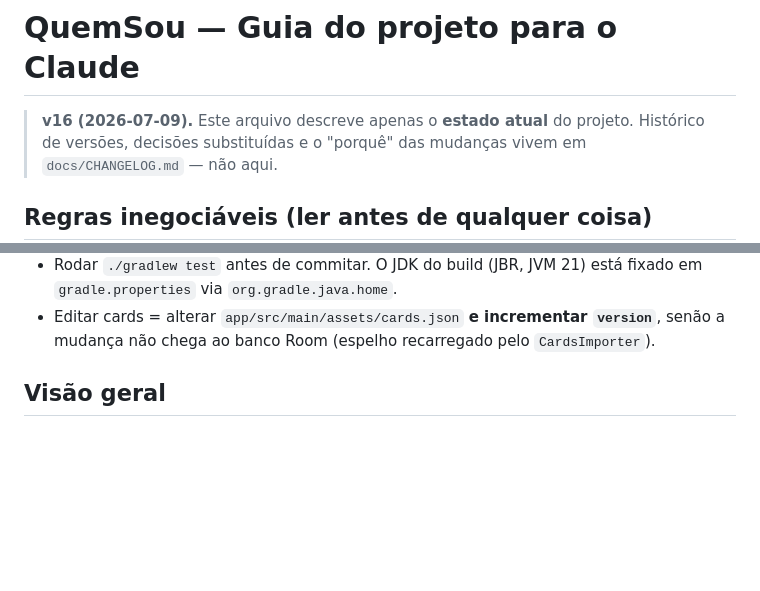
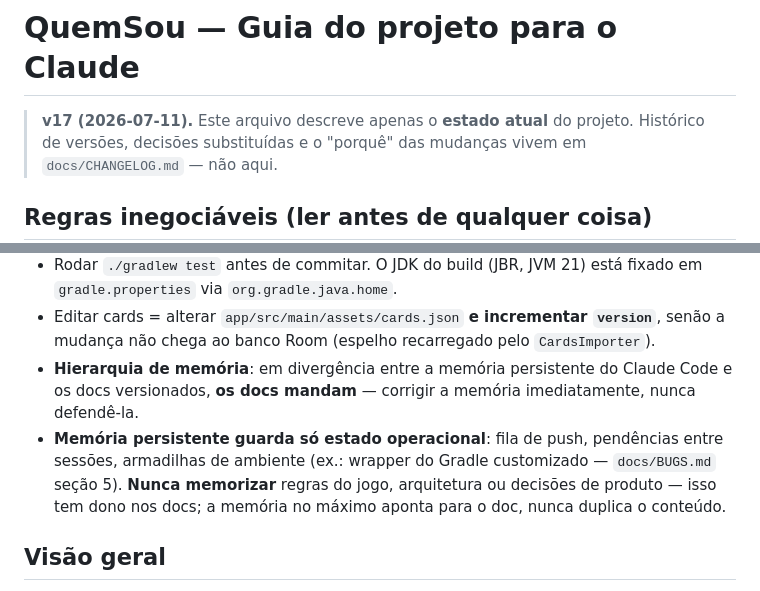
Before and after one commit to Fehhhh94/QuemSou, a Markdown page: docs/CLAUDE.md, 2 parts joined by grey strips. Rendered like a GitHub page; blank space fills up the shorter version.

```diff
--- a/docs/CLAUDE.md
+++ b/docs/CLAUDE.md
@@ -1,6 +1,6 @@
 # QuemSou — Guia do projeto para o Claude
 
-> **v16 (2026-07-09).** Este arquivo descreve apenas o **estado atual** do
+> **v17 (2026-07-11).** Este arquivo descreve apenas o **estado atual** do
 > projeto. Histórico de versões, decisões substituídas e o "porquê" das
 > mudanças vivem em `docs/CHANGELOG.md` — não aqui.
 
@@ -20,6 +20,14 @@
 - Editar cards = alterar `app/src/main/assets/cards.json` **e incrementar
   `version`**, senão a mudança não chega ao banco Room (espelho recarregado
   pelo `CardsImporter`).
+- **Hierarquia de memória**: em divergência entre a memória persistente do
+  Claude Code e os docs versionados, **os docs mandam** — corrigir a
+  memória imediatamente, nunca defendê-la.
+- **Memória persistente guarda só estado operacional**: fila de push,
+  pendências entre sessões, armadilhas de ambiente (ex.: wrapper do Gradle
+  customizado — `docs/BUGS.md` seção 5). **Nunca memorizar** regras do
+  jogo, arquitetura ou decisões de produto — isso tem dono nos docs; a
+  memória no máximo aponta para o doc, nunca duplica o conteúdo.
 
 ## Visão geral
 
```
Also changed, not shown: docs/CHANGELOG.md (+8 -0 lines).
